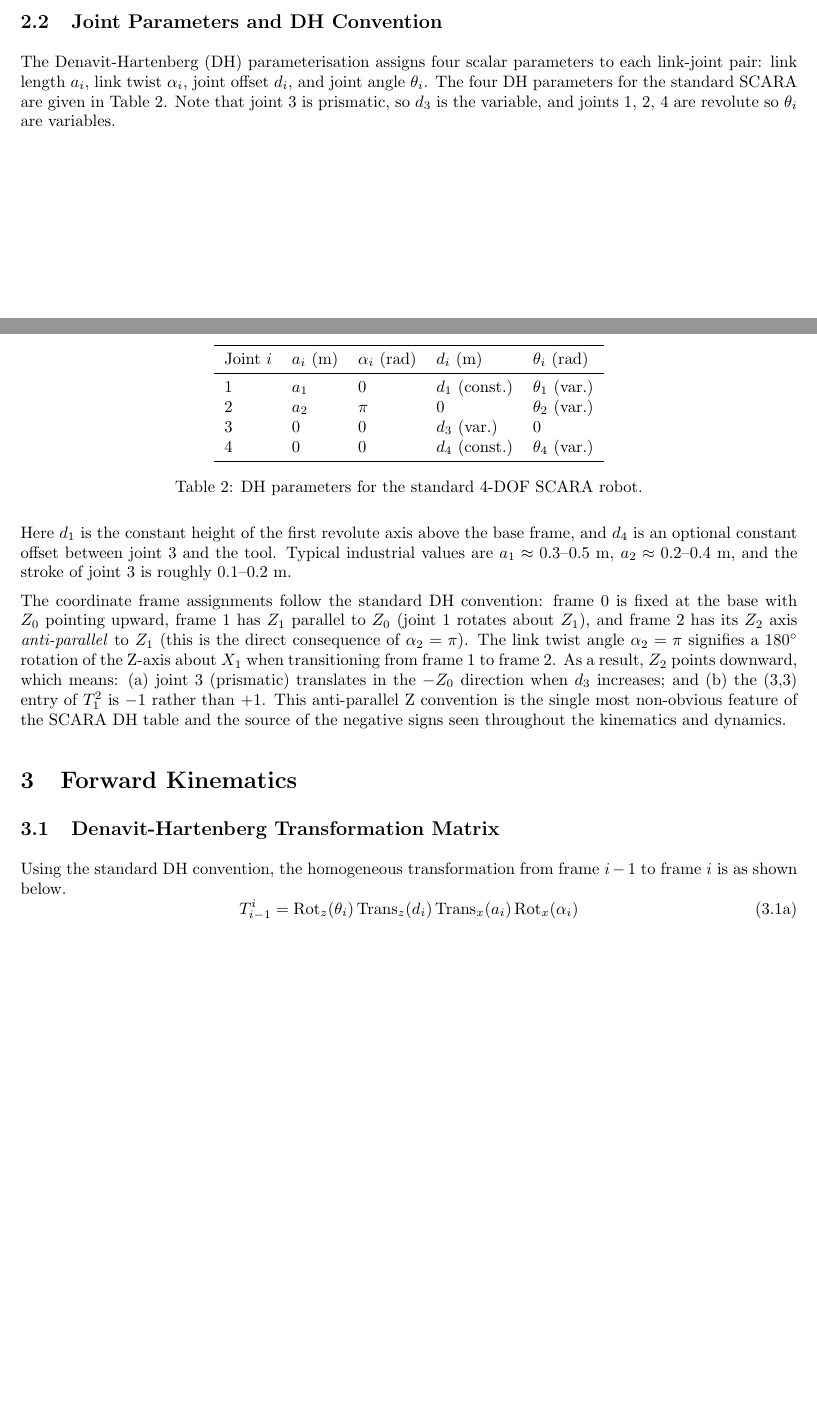
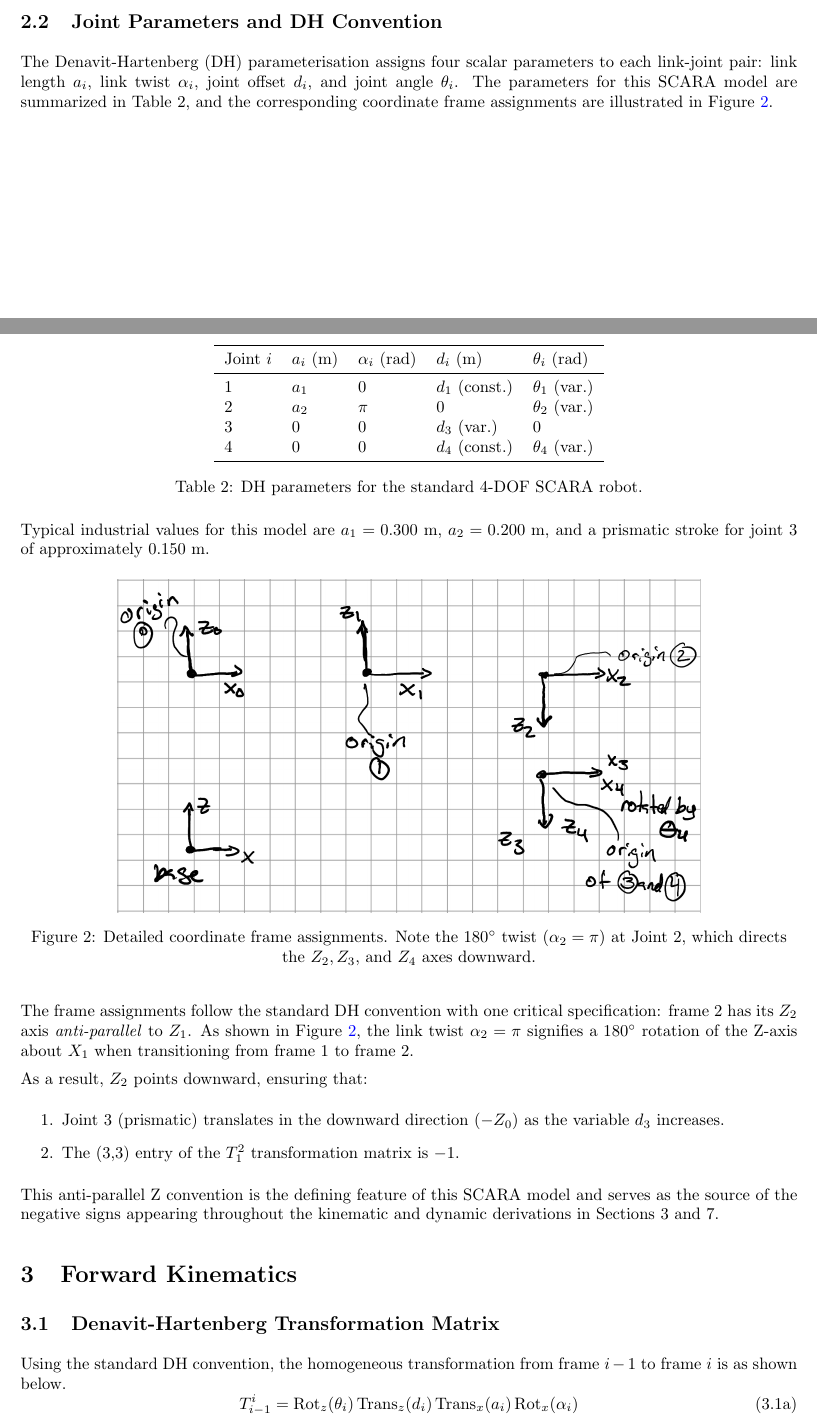
Before and after one commit to ramimrad01/MECH4503-Project, a LaTeX document (Lab_2_Project_Proposal_Development.tex): two parts of pages 3 and 4 of 14 before the commit and two parts of pages 3 and 4 of 15 after it, joined at a grey line, cut so that both start at the same text, the shorter picture padded with empty space. Compiled offline with pdfLaTeX.

Commit message:
Final Draft Completed

```diff
--- a/Lab_2_Project_Proposal_Development.tex
+++ b/Lab_2_Project_Proposal_Development.tex
@@ -168,20 +168,7 @@ Joint & Type & Symbol & Motion & Role \\
 
 
 \subsection{Joint Parameters and DH Convention}
-% \newline
-% \newline
-% \newline
-% \newline
-
-% % ADD COORDINATE FRAMES
-
-% \newline
-% \newline
-% \newline
-% \newline
-
-The Denavit-Hartenberg (DH) parameterisation assigns four scalar parameters to each link-joint pair: link length $a_i$, link twist $\alpha_i$, joint offset $d_i$, and joint angle $\theta_i$. The four DH parameters for the standard SCARA are given in Table 2. Note that joint 3 is prismatic, so $d_3$ is the variable, and joints 1, 2, 4 are revolute so $\theta_i$ are variables.
-
+The Denavit-Hartenberg (DH) parameterisation assigns four scalar parameters to each link-joint pair: link length $a_i$, link twist $\alpha_i$, joint offset $d_i$, and joint angle $\theta_i$. The parameters for this SCARA model are summarized in Table 2, and the corresponding coordinate frame assignments are illustrated in Figure \ref{fig:frame_sketch}.
 \newpage
 
 \begin{table}[h!]
@@ -199,11 +186,22 @@ Joint $i$ & $a_i$ (m) & $\alpha_i$ (rad) & $d_i$ (m) & $\theta_i$ (rad) \\
 \caption{DH parameters for the standard 4-DOF SCARA robot.}
 \end{table}
 
-Here $d_1$ is the constant height of the first revolute axis above the base frame, and $d_4$ is an optional constant offset between joint 3 and the tool. Typical industrial values are $a_1 \approx 0.3$--$0.5$~m, $a_2 \approx 0.2$--$0.4$~m, and the stroke of joint 3 is roughly $0.1$--$0.2$~m.
+Typical industrial values for this model are $a_1 = 0.300$~m, $a_2 = 0.200$~m, and a prismatic stroke for joint 3 of approximately $0.150$~m.
+\begin{figure}[H]
+    \centering
+    \includegraphics[width=0.75\textwidth]{frame_sketch.png}
+    \caption{Detailed coordinate frame assignments. Note the $180^\circ$ twist ($\alpha_2 = \pi$) at Joint 2, which directs the $Z_2, Z_3,$ and $Z_4$ axes downward.}
+    \label{fig:frame_sketch}
+\end{figure}
 
-The coordinate frame assignments follow the standard DH convention: frame 0 is fixed at the base with $Z_0$ pointing upward, frame 1 has $Z_1$ parallel to $Z_0$ (joint 1 rotates about $Z_1$), and frame 2 has its $Z_2$ axis \textit{anti-parallel} to $Z_1$ (this is the direct consequence of $\alpha_2 = \pi$). The link twist angle $\alpha_2 = \pi$ signifies a $180^\circ$ rotation of the Z-axis about $X_1$ when transitioning from frame 1 to frame 2. As a result, $Z_2$ points downward, which means: (a)~joint~3 (prismatic) translates in the $-Z_0$ direction when $d_3$ increases; and (b)~the (3,3) entry of $T_1^2$ is $-1$ rather than $+1$. This anti-parallel Z convention is the single most non-obvious feature of the SCARA DH table and the source of the negative signs seen throughout the kinematics and dynamics.
+The frame assignments follow the standard DH convention with one critical specification: frame 2 has its $Z_2$ axis \textit{anti-parallel} to $Z_1$. As shown in Figure \ref{fig:frame_sketch}, the link twist $\alpha_2 = \pi$ signifies a $180^\circ$ rotation of the Z-axis about $X_1$ when transitioning from frame 1 to frame 2.
 
-
+As a result, $Z_2$ points downward, ensuring that:
+\begin{enumerate}
+    \item Joint 3 (prismatic) translates in the downward direction ($ -Z_0$) as the variable $d_3$ increases.
+    \item The (3,3) entry of the $T_1^2$ transformation matrix is $-1$.
+\end{enumerate}
+This anti-parallel Z convention is the defining feature of this SCARA model and serves as the source of the negative signs appearing throughout the kinematic and dynamic derivations in Sections 3 and 7.
 
 
 % ---------------- Section 3 ----------------
```
Also changed, not shown: Lab_2_Project_Proposal_Development.pdf, frame_sketch.png (added), Lab_2_Project_Proposal_Development.tex (6 more changed lines).
